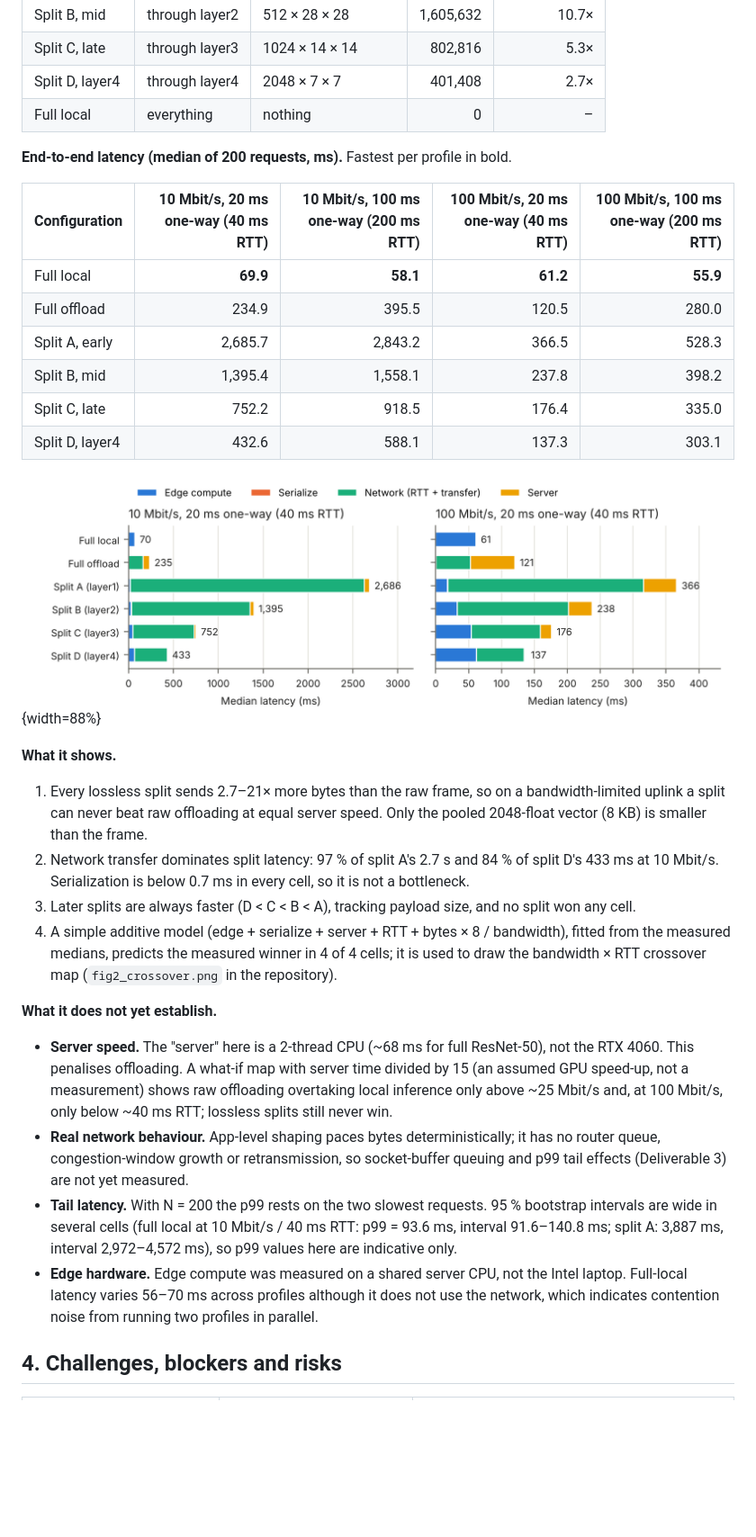
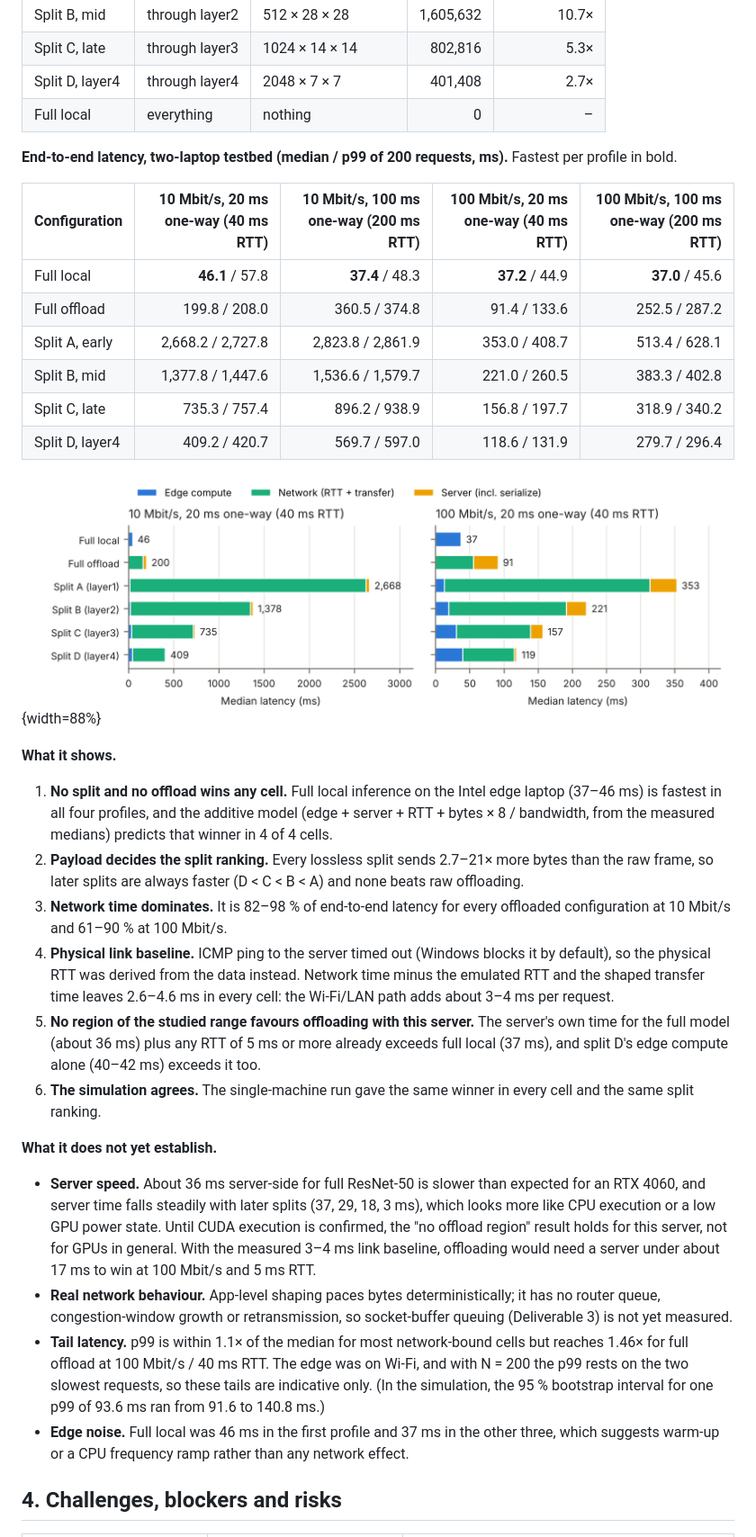
Before and after one commit to KevinCKHo/split-computing-testbed, a Markdown page: report/checkpoint.md, the part around one of its changes. Shown at 90% size. Drawn GitHub-style; pictures changed too: report/fig_stages_real.png (added); blank space fills up the shorter version.

Commit message:
Checkpoint: replace simulated results with two-laptop testbed numbers
Co-Authored-By: Claude Opus 5.5 <noreply@anthropic.com>
Claude-Session: https://claude.ai/code/session_01Fa8egg2Hsj1u3pgAaBCyff

```diff
--- a/report/checkpoint.md
+++ b/report/checkpoint.md
@@ -43,32 +43,34 @@ subtitle: "EE289 Course Project Checkpoint · Fall 2026 · Chih-Kuan Ho (individ
 | Split D, layer4 | through layer4 | 2048 × 7 × 7 | 401,408 | 2.7× |
 | Full local | everything | nothing | 0 | – |
 
-**End-to-end latency (median of 200 requests, ms).** Fastest per profile in bold.
+**End-to-end latency, two-laptop testbed (median / p99 of 200 requests, ms).** Fastest per profile in bold.
 
 | Configuration | 10 Mbit/s, 20 ms one-way (40 ms RTT) | 10 Mbit/s, 100 ms one-way (200 ms RTT) | 100 Mbit/s, 20 ms one-way (40 ms RTT) | 100 Mbit/s, 100 ms one-way (200 ms RTT) |
 | --- | ---: | ---: | ---: | ---: |
-| Full local | **69.9** | **58.1** | **61.2** | **55.9** |
-| Full offload | 234.9 | 395.5 | 120.5 | 280.0 |
-| Split A, early | 2,685.7 | 2,843.2 | 366.5 | 528.3 |
-| Split B, mid | 1,395.4 | 1,558.1 | 237.8 | 398.2 |
-| Split C, late | 752.2 | 918.5 | 176.4 | 335.0 |
-| Split D, layer4 | 432.6 | 588.1 | 137.3 | 303.1 |
+| Full local | **46.1** / 57.8 | **37.4** / 48.3 | **37.2** / 44.9 | **37.0** / 45.6 |
+| Full offload | 199.8 / 208.0 | 360.5 / 374.8 | 91.4 / 133.6 | 252.5 / 287.2 |
+| Split A, early | 2,668.2 / 2,727.8 | 2,823.8 / 2,861.9 | 353.0 / 408.7 | 513.4 / 628.1 |
+| Split B, mid | 1,377.8 / 1,447.6 | 1,536.6 / 1,579.7 | 221.0 / 260.5 | 383.3 / 402.8 |
+| Split C, late | 735.3 / 757.4 | 896.2 / 938.9 | 156.8 / 197.7 | 318.9 / 340.2 |
+| Split D, layer4 | 409.2 / 420.7 | 569.7 / 597.0 | 118.6 / 131.9 | 279.7 / 296.4 |
 
-![Figure 1. Median latency per request by stage at 20 ms one-way delay (40 ms emulated RTT), simulated run (panels use different scales; the 200 ms RTT profiles look the same with +160 ms of network time).](fig_stages_compact.png){width=88%}
+![Figure 1. Median latency per request by stage at 20 ms one-way delay (40 ms emulated RTT), two-laptop testbed. Panels use different scales; the 200 ms RTT profiles look the same with about 160 ms more network time. Server time is end-to-end minus edge compute and network time, so it includes serialization.](fig_stages_real.png){width=88%}
 
 **What it shows.**
 
-1. Every lossless split sends 2.7–21× more bytes than the raw frame, so on a bandwidth-limited uplink a split can never beat raw offloading at equal server speed. Only the pooled 2048-float vector (8 KB) is smaller than the frame.
-2. Network transfer dominates split latency: 97 % of split A's 2.7 s and 84 % of split D's 433 ms at 10 Mbit/s. Serialization is below 0.7 ms in every cell, so it is not a bottleneck.
-3. Later splits are always faster (D < C < B < A), tracking payload size, and no split won any cell.
-4. A simple additive model (edge + serialize + server + RTT + bytes × 8 / bandwidth), fitted from the measured medians, predicts the measured winner in 4 of 4 cells; it is used to draw the bandwidth × RTT crossover map (`fig2_crossover.png` in the repository).
+1. **No split and no offload wins any cell.** Full local inference on the Intel edge laptop (37–46 ms) is fastest in all four profiles, and the additive model (edge + server + RTT + bytes × 8 / bandwidth, from the measured medians) predicts that winner in 4 of 4 cells.
+2. **Payload decides the split ranking.** Every lossless split sends 2.7–21× more bytes than the raw frame, so later splits are always faster (D < C < B < A) and none beats raw offloading.
+3. **Network time dominates.** It is 82–98 % of end-to-end latency for every offloaded configuration at 10 Mbit/s and 61–90 % at 100 Mbit/s.
+4. **Physical link baseline.** ICMP ping to the server timed out (Windows blocks it by default), so the physical RTT was derived from the data instead. Network time minus the emulated RTT and the shaped transfer time leaves 2.6–4.6 ms in every cell: the Wi-Fi/LAN path adds about 3–4 ms per request.
+5. **No region of the studied range favours offloading with this server.** The server's own time for the full model (about 36 ms) plus any RTT of 5 ms or more already exceeds full local (37 ms), and split D's edge compute alone (40–42 ms) exceeds it too.
+6. **The simulation agrees.** The single-machine run gave the same winner in every cell and the same split ranking.
 
 **What it does not yet establish.**
 
-- **Server speed.** The "server" here is a 2-thread CPU (~68 ms for full ResNet-50), not the RTX 4060. This penalises offloading. A what-if map with server time divided by 15 (an assumed GPU speed-up, not a measurement) shows raw offloading overtaking local inference only above ~25 Mbit/s and, at 100 Mbit/s, only below ~40 ms RTT; lossless splits still never win.
-- **Real network behaviour.** App-level shaping paces bytes deterministically; it has no router queue, congestion-window growth or retransmission, so socket-buffer queuing and p99 tail effects (Deliverable 3) are not yet measured.
-- **Tail latency.** With N = 200 the p99 rests on the two slowest requests. 95 % bootstrap intervals are wide in several cells (full local at 10 Mbit/s / 40 ms RTT: p99 = 93.6 ms, interval 91.6–140.8 ms; split A: 3,887 ms, interval 2,972–4,572 ms), so p99 values here are indicative only.
-- **Edge hardware.** Edge compute was measured on a shared server CPU, not the Intel laptop. Full-local latency varies 56–70 ms across profiles although it does not use the network, which indicates contention noise from running two profiles in parallel.
+- **Server speed.** About 36 ms server-side for full ResNet-50 is slower than expected for an RTX 4060, and server time falls steadily with later splits (37, 29, 18, 3 ms), which looks more like CPU execution or a low GPU power state. Until CUDA execution is confirmed, the "no offload region" result holds for this server, not for GPUs in general. With the measured 3–4 ms link baseline, offloading would need a server under about 17 ms to win at 100 Mbit/s and 5 ms RTT.
+- **Real network behaviour.** App-level shaping paces bytes deterministically; it has no router queue, congestion-window growth or retransmission, so socket-buffer queuing (Deliverable 3) is not yet measured.
+- **Tail latency.** p99 is within 1.1× of the median for most network-bound cells but reaches 1.46× for full offload at 100 Mbit/s / 40 ms RTT. The edge was on Wi-Fi, and with N = 200 the p99 rests on the two slowest requests, so these tails are indicative only. (In the simulation, the 95 % bootstrap interval for one p99 of 93.6 ms ran from 91.6 to 140.8 ms.)
+- **Edge noise.** Full local was 46 ms in the first profile and 37 ms in the other three, which suggests warm-up or a CPU frequency ramp rather than any network effect.
 
 ## 4. Challenges, blockers and risks
 
```
Also changed, not shown: other parts of report/checkpoint.md (+14 -14 lines), 3 other files.
